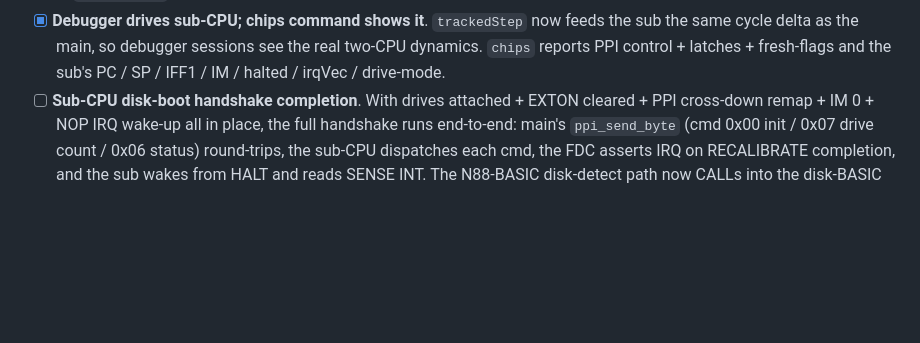
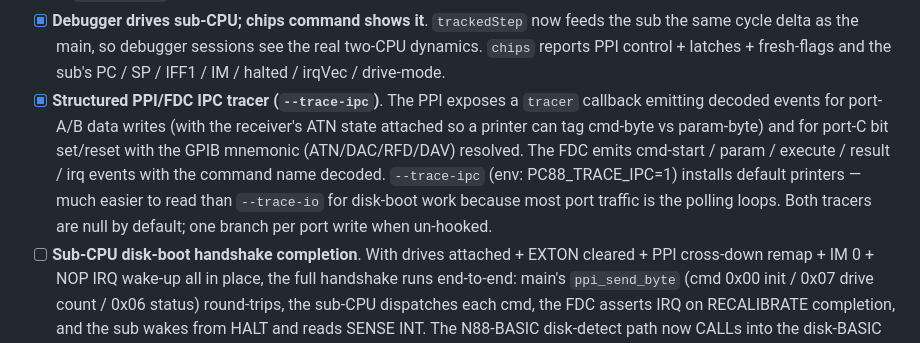
Before and after one commit to lagdotcom/pc88-emulator, a Markdown page: README.md, the part around the change. Drawn GitHub-style; blank space fills up the shorter version.

Commit message:
readme: tick off structured PPI/FDC IPC tracer
Follow-up to 2af3d99 — that commit shipped --trace-ipc and the
matching chip-level tracer hooks but missed the README TODO entry.
Adds a [x] item describing the tracer in the same shape as the
adjacent IM-0/sub-CPU-debugger entries.

https://claude.ai/code/session_014esT8sPncGDdUD3MtSu3Yk

```diff
--- a/README.md
+++ b/README.md
@@ -325,6 +325,17 @@ Roughly ordered by what's blocking what.
   main, so debugger sessions see the real two-CPU dynamics.
   `chips` reports PPI control + latches + fresh-flags and the
   sub's PC / SP / IFF1 / IM / halted / irqVec / drive-mode.
+- [x] **Structured PPI/FDC IPC tracer (`--trace-ipc`)**. The PPI
+  exposes a `tracer` callback emitting decoded events for port-A/B
+  data writes (with the receiver's ATN state attached so a printer
+  can tag cmd-byte vs param-byte) and for port-C bit set/reset
+  with the GPIB mnemonic (ATN/DAC/RFD/DAV) resolved. The FDC
+  emits cmd-start / param / execute / result / irq events with
+  the command name decoded. `--trace-ipc` (env: PC88_TRACE_IPC=1)
+  installs default printers — much easier to read than `--trace-io`
+  for disk-boot work because most port traffic is the polling
+  loops. Both tracers are null by default; one branch per port
+  write when un-hooked.
 - [ ] **Sub-CPU disk-boot handshake completion**. With drives
   attached + EXTON cleared + PPI cross-down remap + IM 0 + NOP
   IRQ wake-up all in place, the full handshake runs end-to-end:
```
